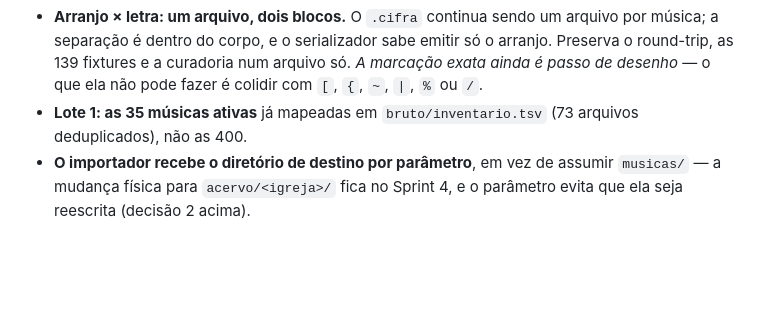
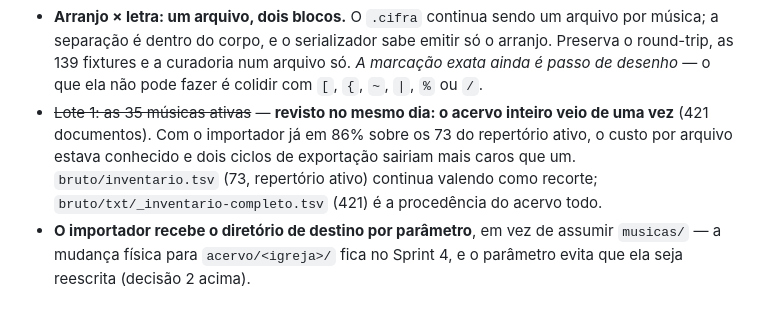
Before and after one commit to caio-1983/cifras-app, a Markdown page: docs/rumo.md, the part around the change. Rendered like a GitHub page; blank space fills up the shorter version.

Commit message:
Corrige o rumo.md: o lote 1 deixou de ser 35 músicas
A decisão do começo do dia (lote 1 = repertório ativo) foi revista no
mesmo dia — o acervo inteiro veio de uma vez, 421 documentos. Deixar a
linha antiga desorientaria sessão futura, que é o motivo de o rumo.md
existir.

Co-Authored-By: Claude Opus 5 (1M context) <noreply@anthropic.com>

```diff
--- a/docs/rumo.md
+++ b/docs/rumo.md
@@ -144,8 +144,12 @@ Decisões tomadas:
   emitir só o arranjo. Preserva o round-trip, as 139 fixtures e a curadoria num
   arquivo só. *A marcação exata ainda é passo de desenho* — o que ela não pode
   fazer é colidir com `[`, `{`, `~`, `|`, `%` ou `/`.
-- **Lote 1: as 35 músicas ativas** já mapeadas em `bruto/inventario.tsv` (73
-  arquivos deduplicados), não as 400.
+- ~~Lote 1: as 35 músicas ativas~~ — **revisto no mesmo dia: o acervo inteiro
+  veio de uma vez** (421 documentos). Com o importador já em 86% sobre os 73 do
+  repertório ativo, o custo por arquivo estava conhecido e dois ciclos de
+  exportação sairiam mais caros que um. `bruto/inventario.tsv` (73, repertório
+  ativo) continua valendo como recorte; `bruto/txt/_inventario-completo.tsv`
+  (421) é a procedência do acervo todo.
 - **O importador recebe o diretório de destino por parâmetro**, em vez de assumir
   `musicas/` — a mudança física para `acervo/<igreja>/` fica no Sprint 4, e o
   parâmetro evita que ela seja reescrita (decisão 2 acima).
```
